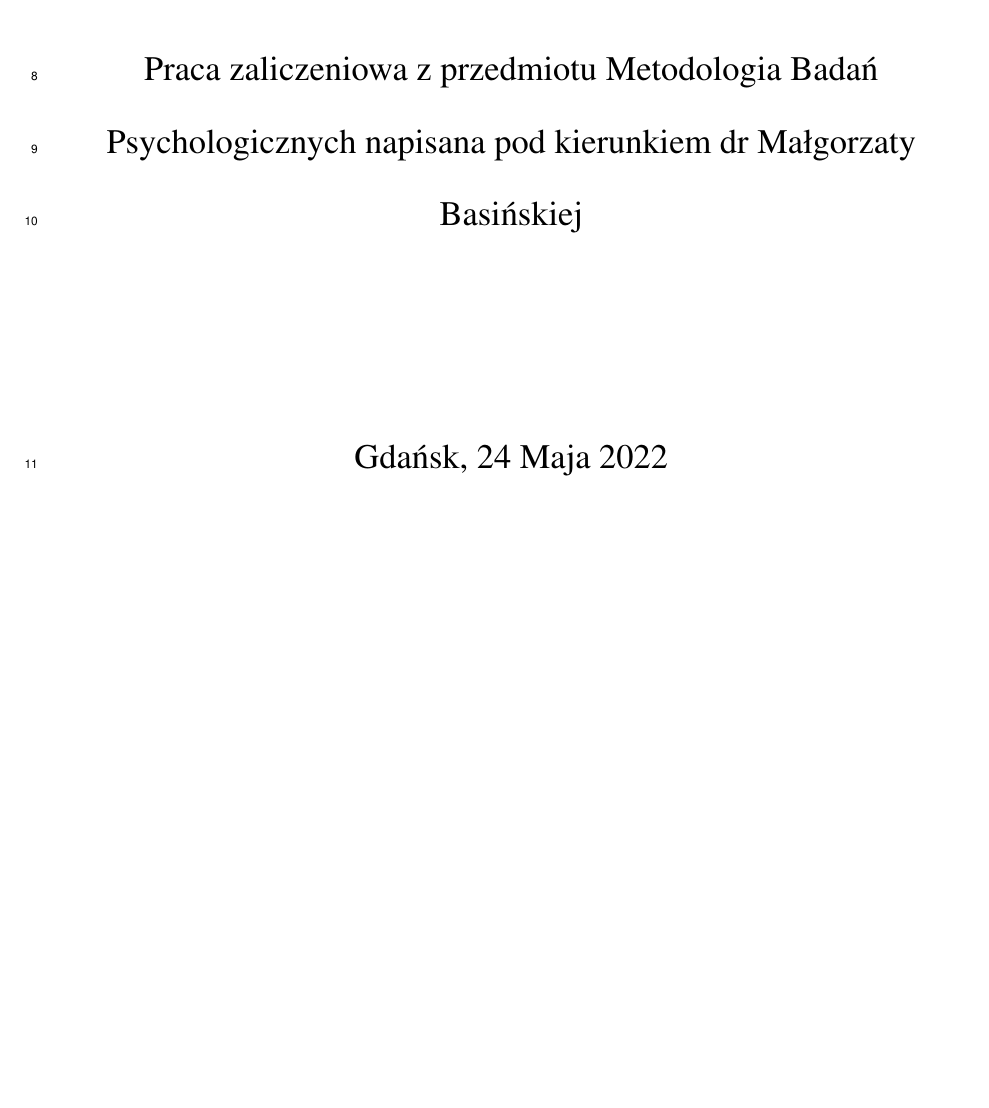
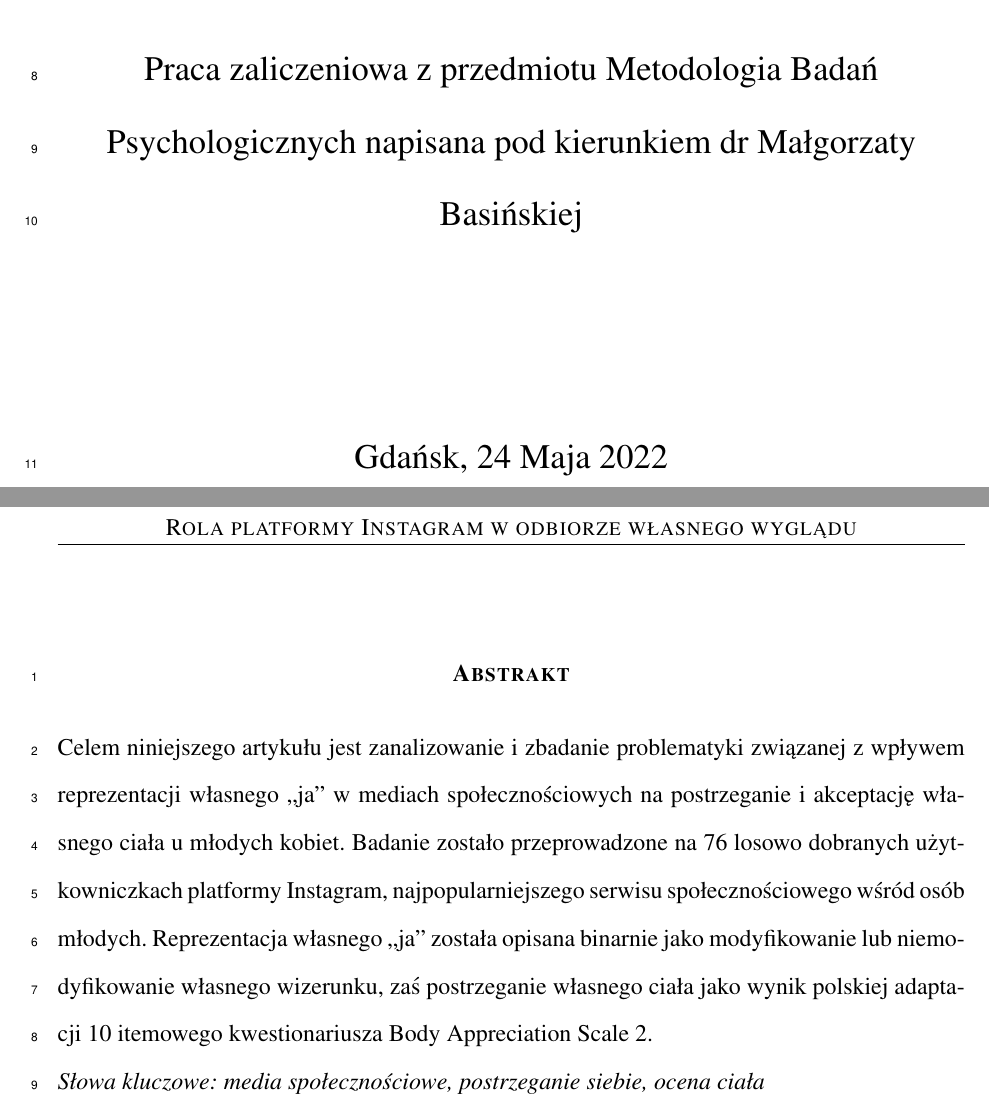
Before and after one commit to Resuffid/Artykul-naukowy, a LaTeX document (Artykul-tex.tex): part of the page before the commit and two parts of pages 1 and 2 of 2 after it, the two joined at a grey line, cut so that both start at the same text, the shorter picture padded with empty space. Compiled offline with pdfLaTeX.

Commit message:
Część abstraktu po polsku

```diff
--- a/Artykul-tex.tex
+++ b/Artykul-tex.tex
@@ -34,4 +33,10 @@
   Gdańsk, 24 Maja 2022
   \end{center}
 \end{titlepage}
+\begin{center}
+  \vspace*{0.5cm}
+  \textbf{\textsc{Abstrakt\\}}
+\end{center}
+Celem niniejszego artykułu jest zanalizowanie i zbadanie problematyki związanej z wpływem reprezentacji własnego ,,ja'' w mediach społecznościowych na postrzeganie i akceptację własnego ciała u młodych kobiet. Badanie zostało przeprowadzone na 76 losowo dobranych~użytkowniczkach platformy Instagram, najpopularniejszego serwisu społecznościowego wśród osób młodych. Reprezentacja własnego ,,ja'' została opisana binarnie jako modyfikowanie lub niemodyfikowanie własnego wizerunku, zaś postrzeganie własnego ciała jako wynik polskiej adaptacji 10 itemowego kwestionariusza Body Appreciation Scale 2.\\
+\textit{Słowa kluczowe: media społecznościowe, postrzeganie siebie, ocena ciała}
 \end{document}
```
Also changed, not shown: Artykul-tex.pdf, Artykul-tex.tex (1 more changed lines), 2 other files.
